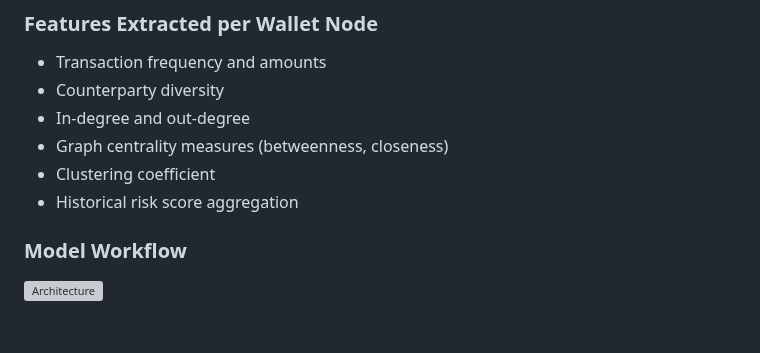
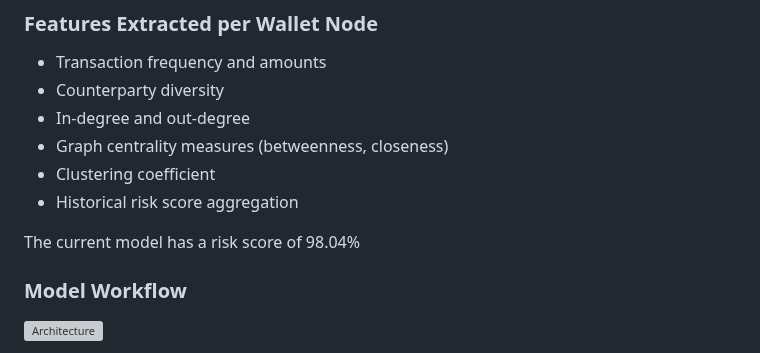
Before and after one commit to dev6576/Team4-CosmBlockchain, a Markdown page: README.md, the part around the change. Rendered like a GitHub page; blank space fills up the shorter version; grey boxes are pictures that could not be loaded.

```diff
--- a/README.md
+++ b/README.md
@@ -134,6 +134,8 @@ The AML system uses a **Graph Neural Network (GNN) / DNN** for risk classificati
 * Graph centrality measures (betweenness, closeness)
 * Clustering coefficient
 * Historical risk score aggregation
+
+The current model has a risk score of 98.04%
 
 ### Model Workflow
 ![Architecture](https://github.com/dev6576/Team4-CosmBlockchain/blob/main/architecture/arch/Architecture.png)
```
